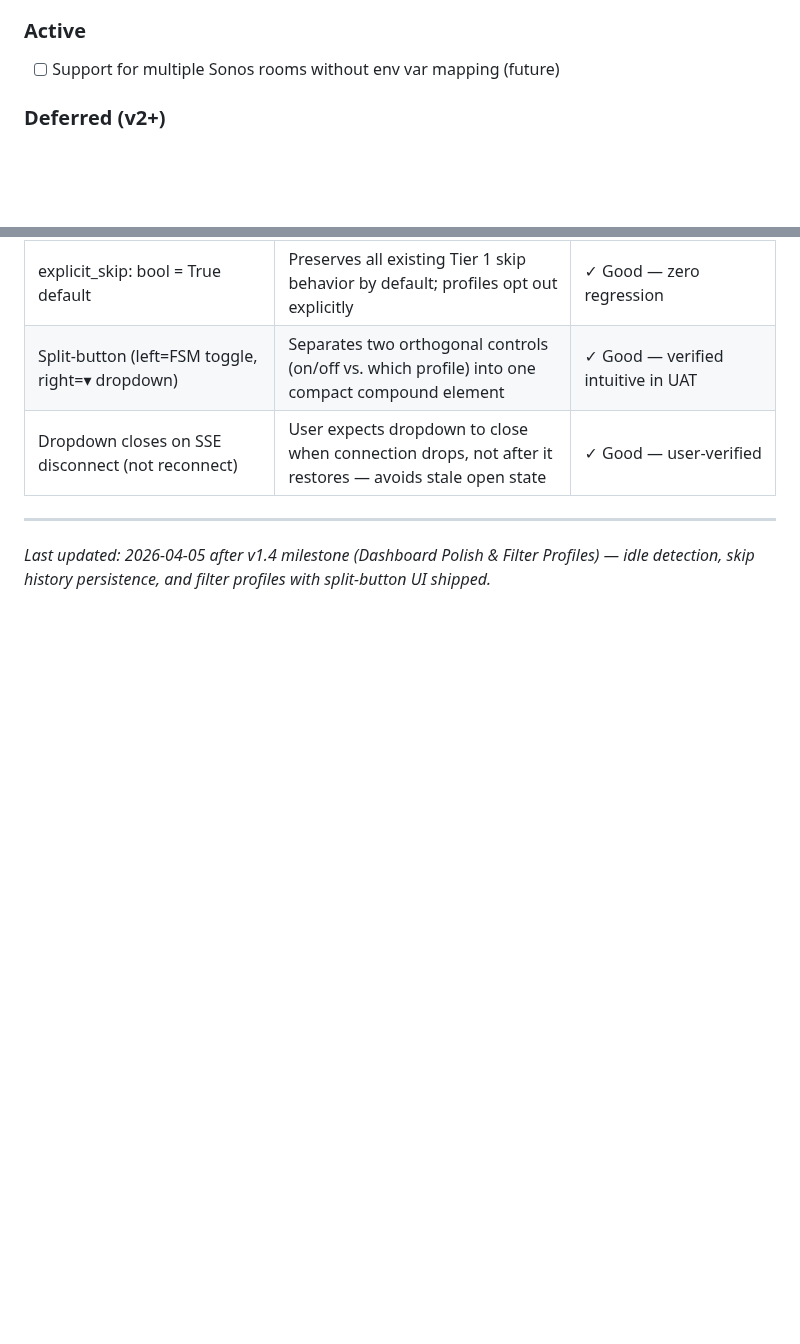
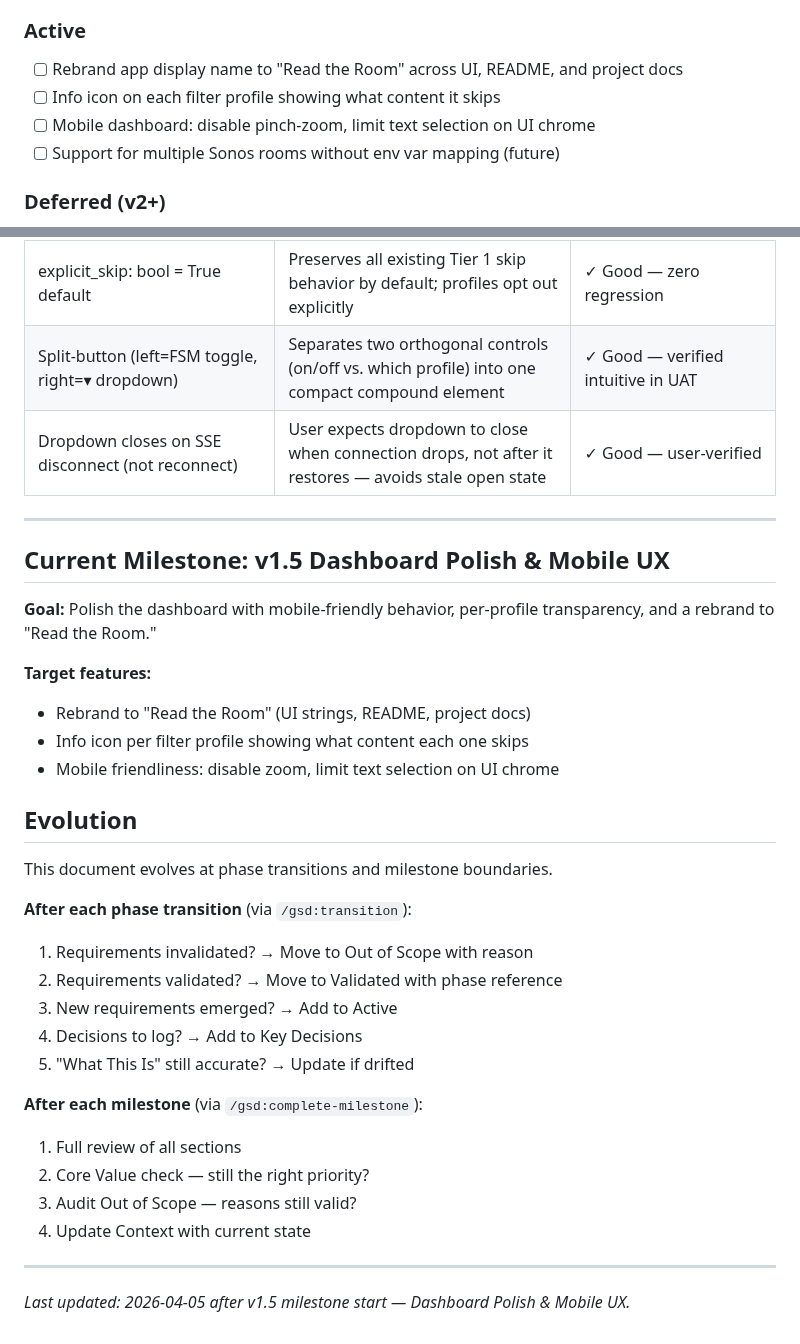
Before and after one commit to Gallarno-Technology/read-the-room, a Markdown page: .planning/PROJECT.md, 2 parts joined by grey strips. Rendered like a GitHub page; blank space fills up the shorter version.

Commit message:
docs: start milestone v1.5 Dashboard Polish & Mobile UX

```diff
--- a/.planning/PROJECT.md
+++ b/.planning/PROJECT.md
@@ -44,6 +44,9 @@ Songs that violate family-safe rules are skipped automatically before children h
 
 ### Active
 
+- [ ] Rebrand app display name to "Read the Room" across UI, README, and project docs
+- [ ] Info icon on each filter profile showing what content it skips
+- [ ] Mobile dashboard: disable pinch-zoom, limit text selection on UI chrome
 - [ ] Support for multiple Sonos rooms without env var mapping (future)
 
 ### Deferred (v2+)
@@ -109,4 +112,31 @@ Songs that violate family-safe rules are skipped automatically before children h
 | Dropdown closes on SSE disconnect (not reconnect) | User expects dropdown to close when connection drops, not after it restores — avoids stale open state | ✓ Good — user-verified |
 
 ---
-*Last updated: 2026-04-05 after v1.4 milestone (Dashboard Polish & Filter Profiles) — idle detection, skip history persistence, and filter profiles with split-button UI shipped.*
+## Current Milestone: v1.5 Dashboard Polish & Mobile UX
+
+**Goal:** Polish the dashboard with mobile-friendly behavior, per-profile transparency, and a rebrand to "Read the Room."
+
+**Target features:**
+- Rebrand to "Read the Room" (UI strings, README, project docs)
+- Info icon per filter profile showing what content each one skips
+- Mobile friendliness: disable zoom, limit text selection on UI chrome
+
+## Evolution
+
+This document evolves at phase transitions and milestone boundaries.
+
+**After each phase transition** (via `/gsd:transition`):
+1. Requirements invalidated? → Move to Out of Scope with reason
+2. Requirements validated? → Move to Validated with phase reference
+3. New requirements emerged? → Add to Active
+4. Decisions to log? → Add to Key Decisions
+5. "What This Is" still accurate? → Update if drifted
+
+**After each milestone** (via `/gsd:complete-milestone`):
+1. Full review of all sections
+2. Core Value check — still the right priority?
+3. Audit Out of Scope — reasons still valid?
+4. Update Context with current state
+
+---
+*Last updated: 2026-04-05 after v1.5 milestone start — Dashboard Polish & Mobile UX.*
```
Also changed, not shown: .planning/STATE.md (+14 -14 lines).
